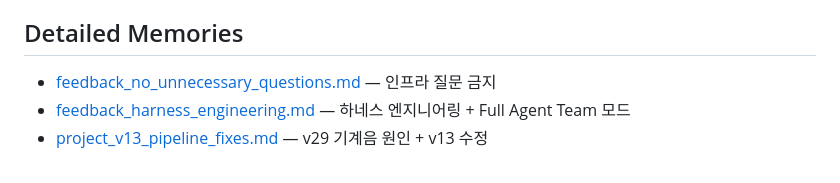
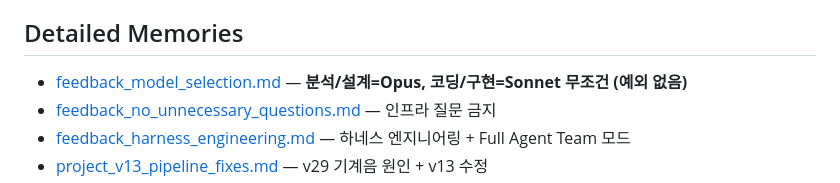
Before and after one commit to sonjeongwons/ai_record_studio, a Markdown page: .claude-sync/memory/MEMORY.md, the part around the change. GitHub-like rendering.

```diff
--- a/.claude-sync/memory/MEMORY.md
+++ b/.claude-sync/memory/MEMORY.md
@@ -123,6 +123,7 @@
 - 장이정 학습용 데이터 (1) — 20분, 혼합 (보컬 12분 + MR 8분, Demucs 분리 필요)
 
 ## Detailed Memories
+- [feedback_model_selection.md](feedback_model_selection.md) — **분석/설계=Opus, 코딩/구현=Sonnet 무조건 (예외 없음)**
 - [feedback_no_unnecessary_questions.md](feedback_no_unnecessary_questions.md) — 인프라 질문 금지
 - [feedback_harness_engineering.md](feedback_harness_engineering.md) — 하네스 엔지니어링 + Full Agent Team 모드
 - [project_v13_pipeline_fixes.md](project_v13_pipeline_fixes.md) — v29 기계음 원인 + v13 수정
```
Also changed, not shown: .claude-sync/memory/feedback_model_selection.md (added, +14 -0 lines), CLAUDE.md (+13 -1 lines).
